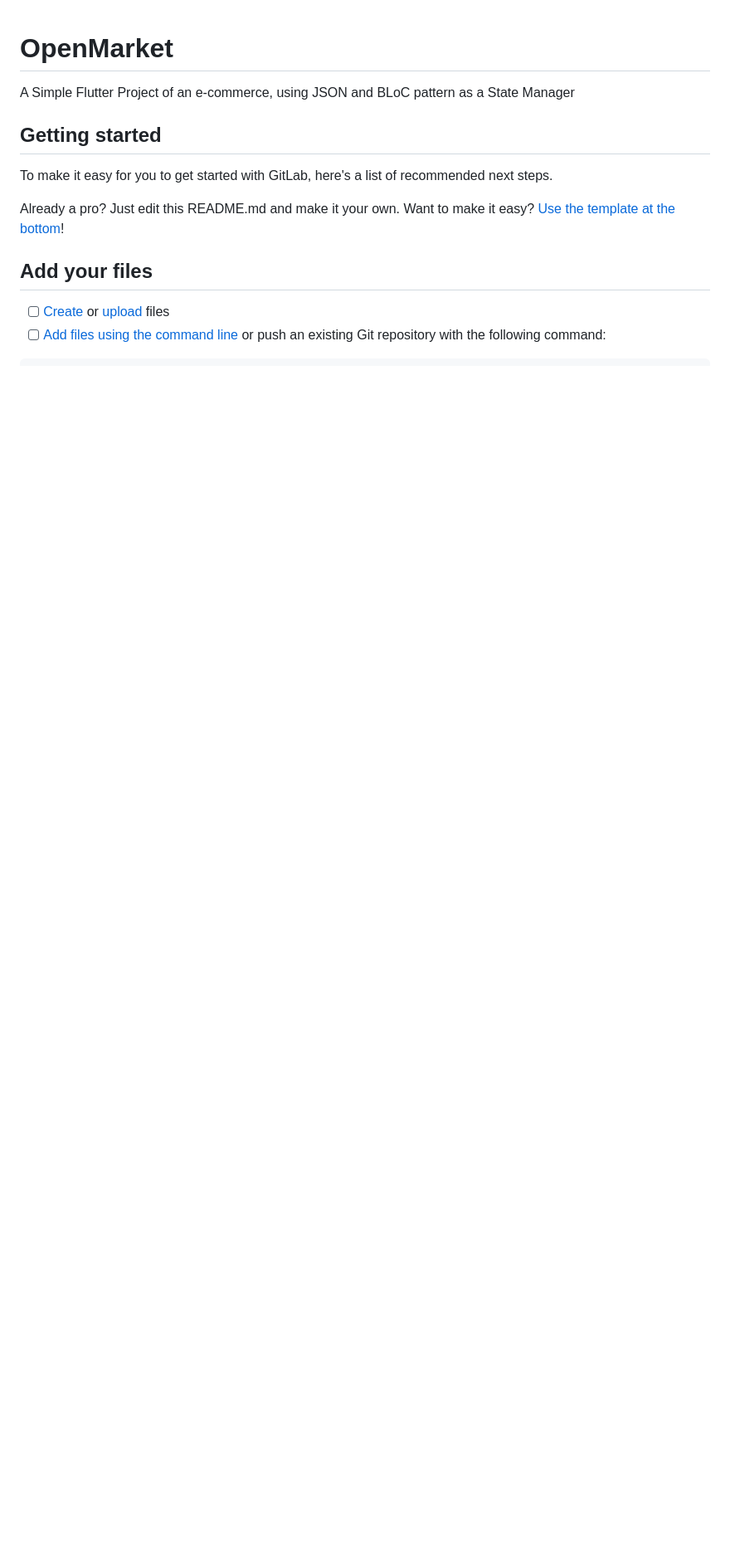
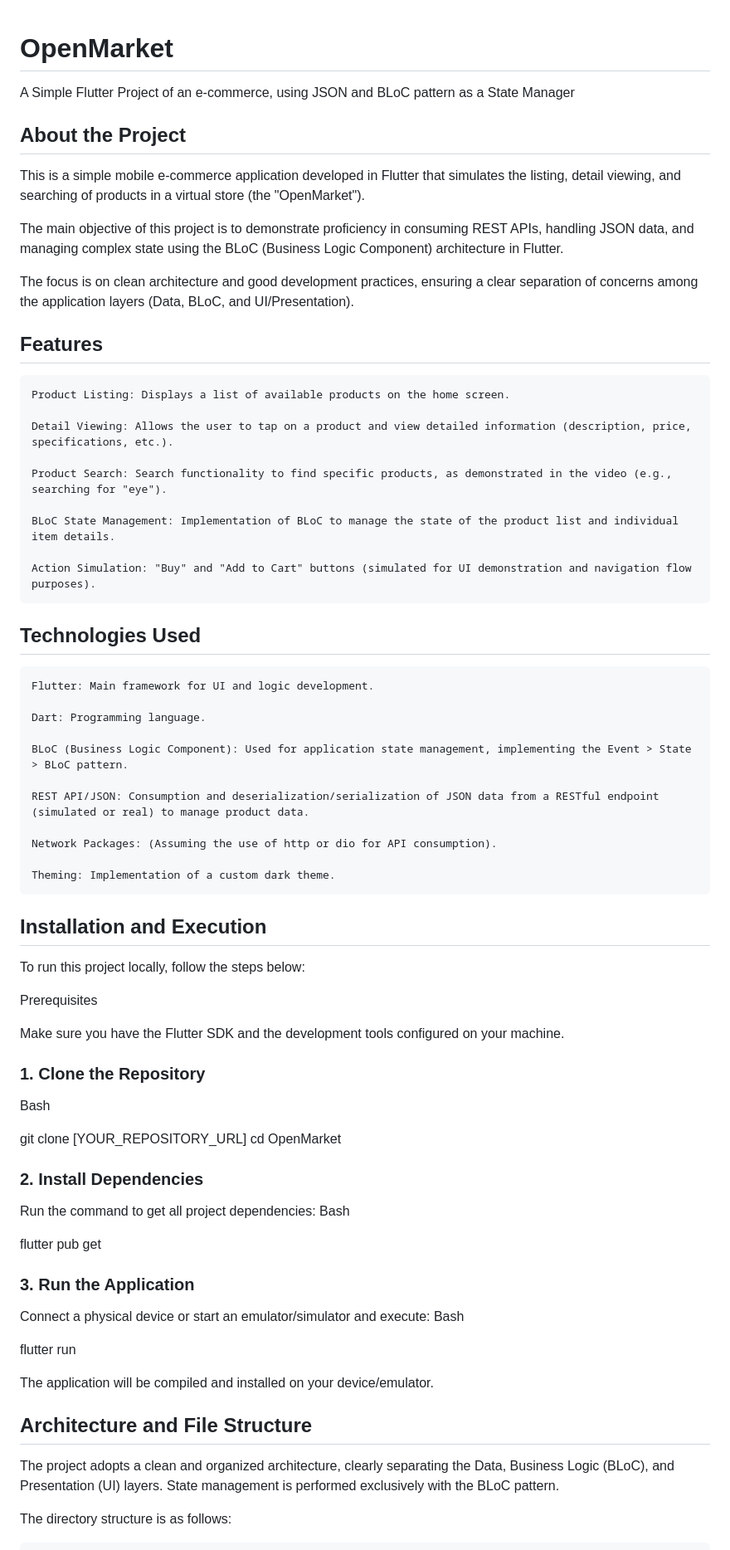
Before and after one commit to FJosias1997/OpenMarket, a Markdown page: README.md, the part around the change printed below. Shown: that part at 83% size. GitHub-like rendering; blank space fills up the shorter version.

````diff
--- a/README.md
+++ b/README.md
@@ -2,15 +2,75 @@
 
 A Simple Flutter Project of an e-commerce, using JSON and BLoC pattern as a State Manager
 
-## Getting started
+## About the Project
 
-To make it easy for you to get started with GitLab, here's a list of recommended next steps.
+This is a simple mobile e-commerce application developed in Flutter that simulates the listing, detail viewing, and searching of products in a virtual store (the "OpenMarket").
 
-Already a pro? Just edit this README.md and make it your own. Want to make it easy? [Use the template at the bottom](#editing-this-readme)!
+The main objective of this project is to demonstrate proficiency in consuming REST APIs, handling JSON data, and managing complex state using the BLoC (Business Logic Component) architecture in Flutter.
 
-## Add your files
+The focus is on clean architecture and good development practices, ensuring a clear separation of concerns among the application layers (Data, BLoC, and UI/Presentation).
 
-- [ ] [Create](https://docs.gitlab.com/ee/user/project/repository/web_editor.html#create-a-file) or [upload](https://docs.gitlab.com/ee/user/project/repository/web_editor.html#upload-a-file) files
-- [ ] [Add files using the command line](https://docs.gitlab.com/ee/gitlab-basics/add-file.html#add-a-file-using-the-command-line) or push an existing Git repository with the following command:
+## Features
+
+    Product Listing: Displays a list of available products on the home screen.
+
+    Detail Viewing: Allows the user to tap on a product and view detailed information (description, price, specifications, etc.).
+
+    Product Search: Search functionality to find specific products, as demonstrated in the video (e.g., searching for "eye").
+
+    BLoC State Management: Implementation of BLoC to manage the state of the product list and individual item details.
+
+    Action Simulation: "Buy" and "Add to Cart" buttons (simulated for UI demonstration and navigation flow purposes).
+
+## Technologies Used
+
+    Flutter: Main framework for UI and logic development.
+
+    Dart: Programming language.
+
+    BLoC (Business Logic Component): Used for application state management, implementing the Event > State > BLoC pattern.
+
+    REST API/JSON: Consumption and deserialization/serialization of JSON data from a RESTful endpoint (simulated or real) to manage product data.
+
+    Network Packages: (Assuming the use of http or dio for API consumption).
+
+    Theming: Implementation of a custom dark theme.
+
+## Installation and Execution
+
+To run this project locally, follow the steps below:
+
+Prerequisites
+
+Make sure you have the Flutter SDK and the development tools configured on your machine.
+
+### 1. Clone the Repository
+
+Bash
+
+git clone [YOUR_REPOSITORY_URL]
+cd OpenMarket
+
+### 2. Install Dependencies
+
+Run the command to get all project dependencies:
+Bash
+
+flutter pub get
+
+### 3. Run the Application
+
+Connect a physical device or start an emulator/simulator and execute:
+Bash
+
+flutter run
+
+The application will be compiled and installed on your device/emulator.
+
+## Architecture and File Structure
+
+The project adopts a clean and organized architecture, clearly separating the Data, Business Logic (BLoC), and Presentation (UI) layers. State management is performed exclusively with the BLoC pattern.
+
+The directory structure is as follows:
 
 ```
````
Also changed, not shown: other parts of README.md (+19 -70 lines).
